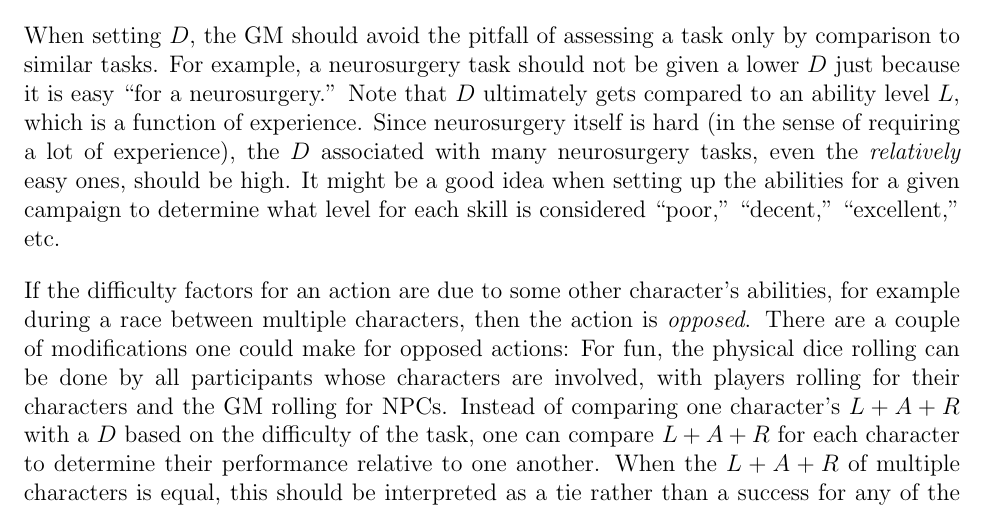
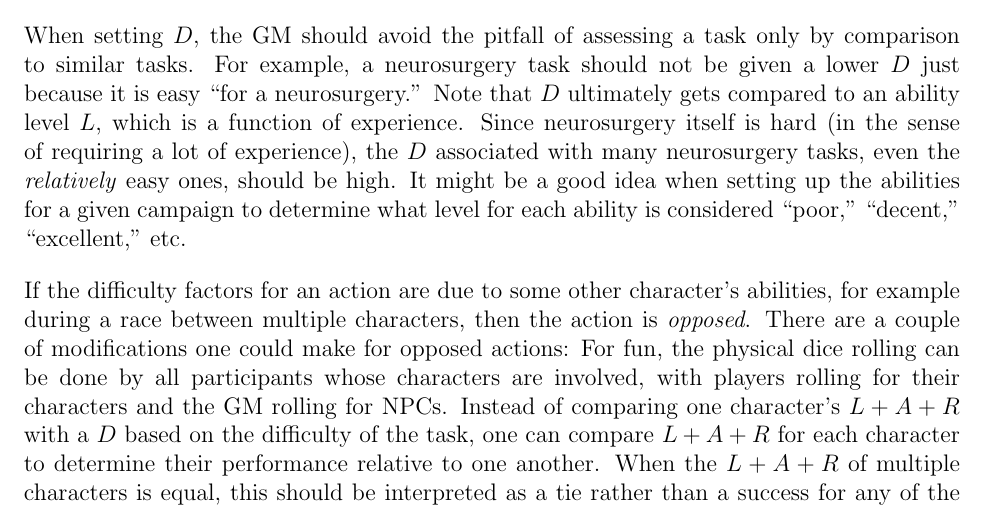
Before and after one commit to ebrahimebrahim/peupfudge, a LaTeX document (manual/peupfudge.tex, which reads manual/core.tex): part of page 4 of 7, cut so that both start at the same text. Compiled offline with pdfLaTeX.

Commit message:
correct typo (change "skill" to "ability")

```diff
--- a/manual/core.tex
+++ b/manual/core.tex
@@ -137,7 +137,7 @@ When setting $D$, the GM should avoid the pitfall of assessing a task only by co
 For example, a neurosurgery task should not be given a lower $D$ just because it is easy ``for a neurosurgery.''
 Note that $D$ ultimately gets compared to an ability level $L$, which is a function of experience.
 Since neurosurgery itself is hard (in the sense of requiring a lot of experience), the $D$ associated with many neurosurgery tasks, even the \emph{relatively} easy ones, should be high.
-It might be a good idea when setting up the abilities for a given campaign to determine what level for each skill is considered ``poor,'' ``decent,'' ``excellent,'' etc.
+It might be a good idea when setting up the abilities for a given campaign to determine what level for each ability is considered ``poor,'' ``decent,'' ``excellent,'' etc.
 
 If the difficulty factors for an action are due to some other character's abilities, for example during a race between multiple characters, then the action is \emph{opposed}.
 There are a couple of modifications one could make for opposed actions:
```
